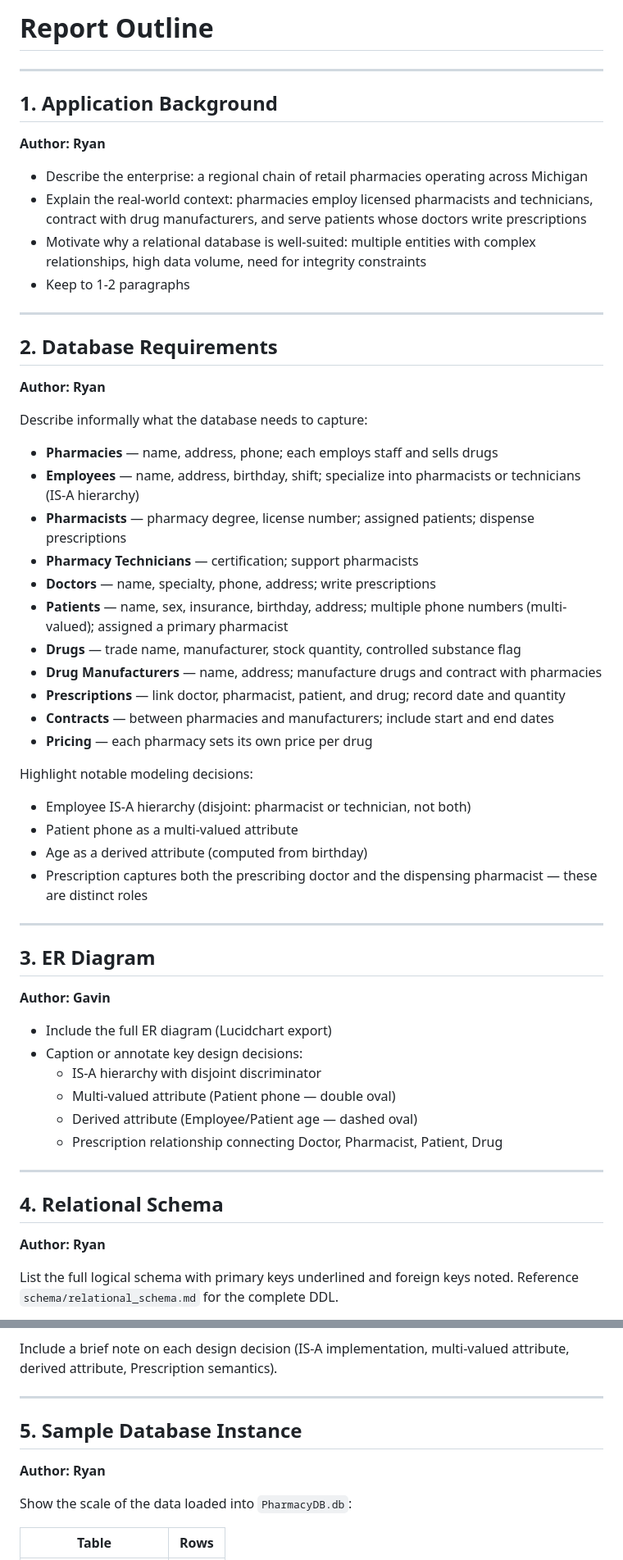
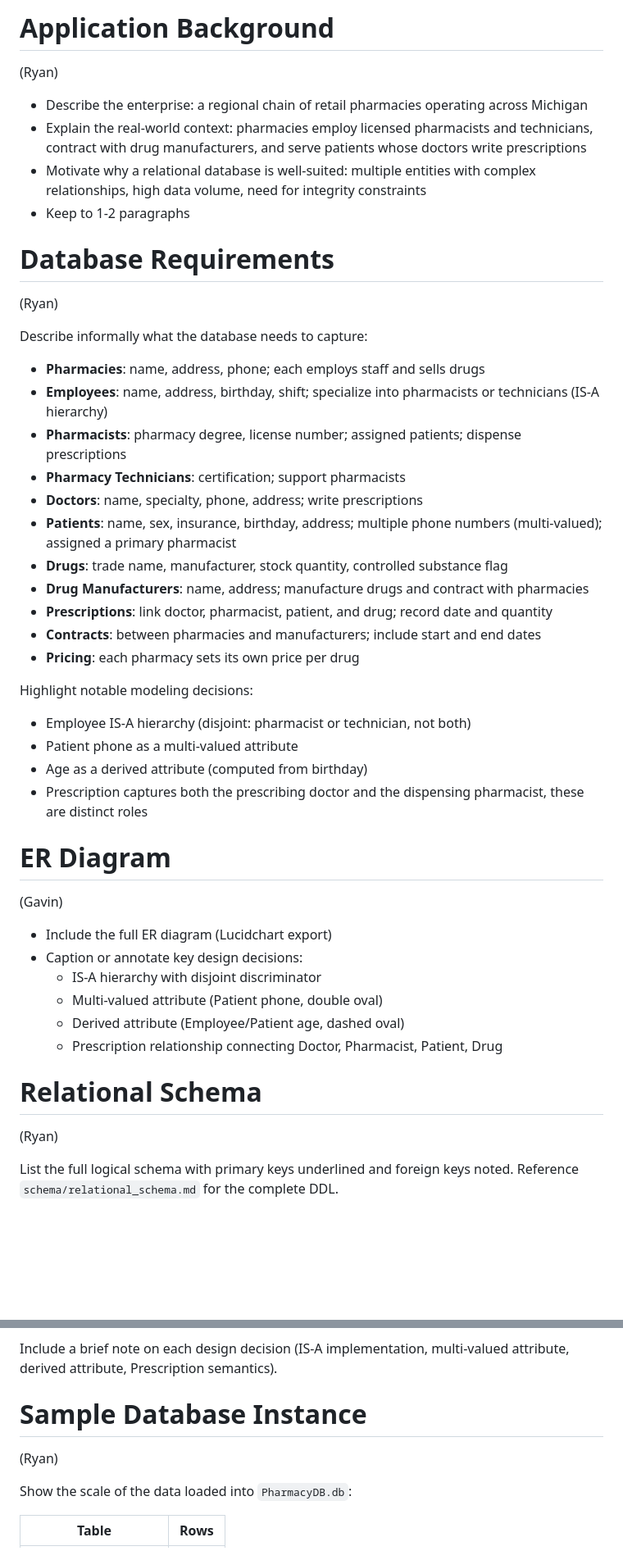
Before and after one commit to RyanAIIen/cis-421-project, a Markdown page: docs/report-outline.md, 2 parts joined by grey strips. Shown at 82% size. Drawn GitHub-style; blank space fills up the shorter version.

Commit message:
clean up outline

```diff
--- a/docs/report-outline.md
+++ b/docs/report-outline.md
@@ -1,10 +1,6 @@
-# Report Outline
+# Application Background
 
----
-
-## 1. Application Background
-
-**Author: Ryan**
+(Ryan)
 
 - Describe the enterprise: a regional chain of retail pharmacies operating
   across Michigan
@@ -15,32 +11,29 @@
   complex relationships, high data volume, need for integrity constraints
 - Keep to 1-2 paragraphs
 
----
+# Database Requirements
 
-## 2. Database Requirements
-
-**Author: Ryan**
+(Ryan)
 
 Describe informally what the database needs to capture:
 
-- **Pharmacies** — name, address, phone; each employs staff and sells drugs
-- **Employees** — name, address, birthday, shift; specialize into pharmacists or
+- **Pharmacies**: name, address, phone; each employs staff and sells drugs
+- **Employees**: name, address, birthday, shift; specialize into pharmacists or
   technicians (IS-A hierarchy)
-- **Pharmacists** — pharmacy degree, license number; assigned patients; dispense
+- **Pharmacists**: pharmacy degree, license number; assigned patients; dispense
   prescriptions
-- **Pharmacy Technicians** — certification; support pharmacists
-- **Doctors** — name, specialty, phone, address; write prescriptions
-- **Patients** — name, sex, insurance, birthday, address; multiple phone numbers
+- **Pharmacy Technicians**: certification; support pharmacists
+- **Doctors**: name, specialty, phone, address; write prescriptions
+- **Patients**: name, sex, insurance, birthday, address; multiple phone numbers
   (multi-valued); assigned a primary pharmacist
-- **Drugs** — trade name, manufacturer, stock quantity, controlled substance
-  flag
-- **Drug Manufacturers** — name, address; manufacture drugs and contract with
+- **Drugs**: trade name, manufacturer, stock quantity, controlled substance flag
+- **Drug Manufacturers**: name, address; manufacture drugs and contract with
   pharmacies
-- **Prescriptions** — link doctor, pharmacist, patient, and drug; record date
-  and quantity
-- **Contracts** — between pharmacies and manufacturers; include start and end
+- **Prescriptions**: link doctor, pharmacist, patient, and drug; record date and
+  quantity
+- **Contracts**: between pharmacies and manufacturers; include start and end
   dates
-- **Pricing** — each pharmacy sets its own price per drug
+- **Pricing**: each pharmacy sets its own price per drug
 
 Highlight notable modeling decisions:
 
@@ -48,26 +41,22 @@ Highlight notable modeling decisions:
 - Patient phone as a multi-valued attribute
 - Age as a derived attribute (computed from birthday)
 - Prescription captures both the prescribing doctor and the dispensing
-  pharmacist — these are distinct roles
+  pharmacist, these are distinct roles
 
----
+# ER Diagram
 
-## 3. ER Diagram
-
-**Author: Gavin**
+(Gavin)
 
 - Include the full ER diagram (Lucidchart export)
 - Caption or annotate key design decisions:
   - IS-A hierarchy with disjoint discriminator
-  - Multi-valued attribute (Patient phone — double oval)
-  - Derived attribute (Employee/Patient age — dashed oval)
+  - Multi-valued attribute (Patient phone, double oval)
+  - Derived attribute (Employee/Patient age, dashed oval)
   - Prescription relationship connecting Doctor, Pharmacist, Patient, Drug
 
----
+# Relational Schema
 
-## 4. Relational Schema
-
-**Author: Ryan**
+(Ryan)
 
 List the full logical schema with primary keys underlined and foreign keys
 noted. Reference `schema/relational_schema.md` for the complete DDL.
@@ -93,11 +82,9 @@ noted. Reference `schema/relational_schema.md` for the complete DDL.
 Include a brief note on each design decision (IS-A implementation, multi-valued
 attribute, derived attribute, Prescription semantics).
 
----
+# Sample Database Instance
 
-## 5. Sample Database Instance
-
-**Author: Ryan**
+(Ryan)
 
 Show the scale of the data loaded into `PharmacyDB.db`:
 
```
Also changed, not shown: other parts of docs/report-outline.md (+3 -7 lines).
